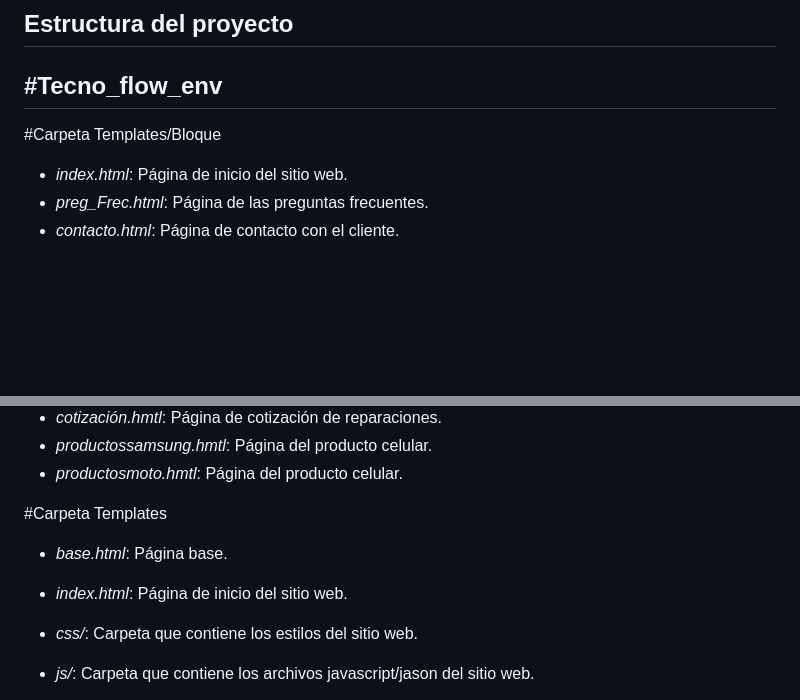
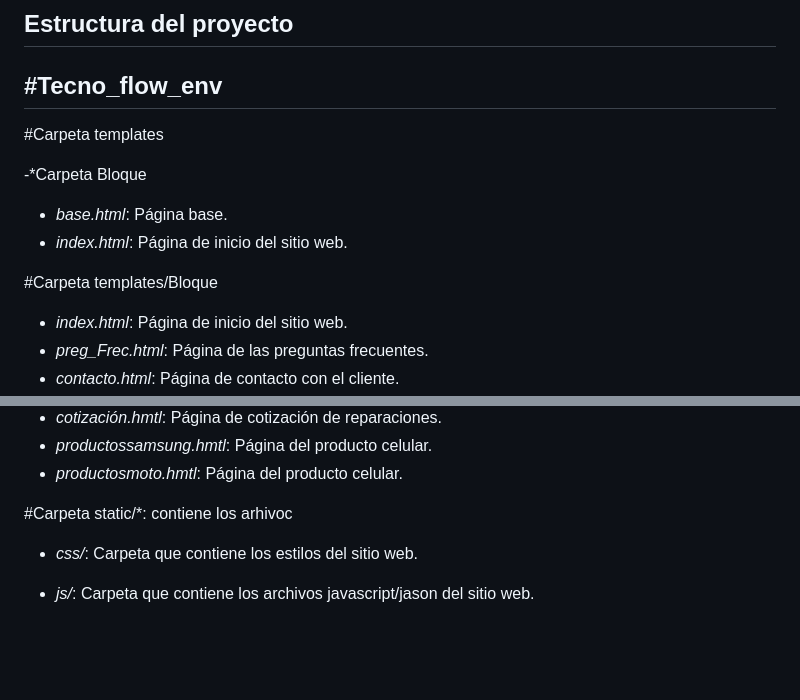
Before and after one commit to erimendez/Tecno_flow_env, a Markdown page: readme.md, 2 parts joined by grey strips. Rendered like a GitHub page; blank space fills up the shorter version.

```diff
--- a/readme.md
+++ b/readme.md
@@ -19,9 +19,13 @@ Cuenta con varias paginas con diversos productos (celulares, notebooks, tablets,
 
 #Tecno_flow_env
 -
+#Carpeta templates
 
+-*Carpeta Bloque
+- *base.html*: Página base.
+- *index.html*: Página de inicio del sitio web.
 
-#Carpeta Templates/Bloque
+#Carpeta templates/Bloque
 
 - *index.html*: Página de inicio del sitio web.
 - *preg_Frec.html*: Página de las preguntas frecuentes.
@@ -37,12 +41,7 @@ Cuenta con varias paginas con diversos productos (celulares, notebooks, tablets,
 - *productossamsung.hmtl*: Página del producto celular.
 - *productosmoto.hmtl*: Página del producto celular.
 
-#Carpeta Templates
-
-- *base.html*: Página base.
-- *index.html*: Página de inicio del sitio web.
-
-
+#Carpeta static/*: contiene los arhivoc
 
 - *css/*: Carpeta que contiene los estilos del sitio web.
 
```
